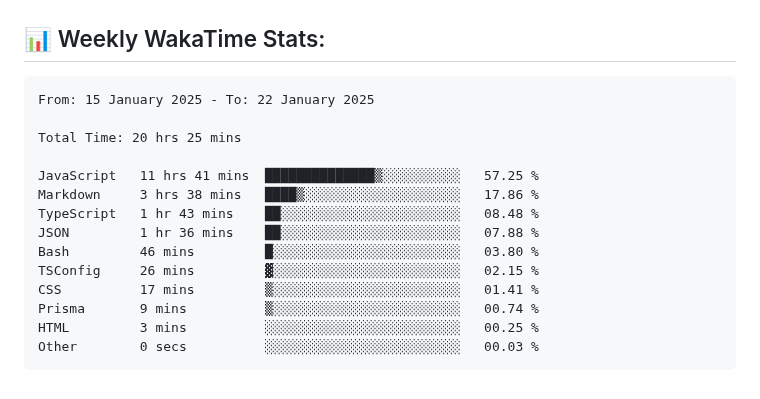
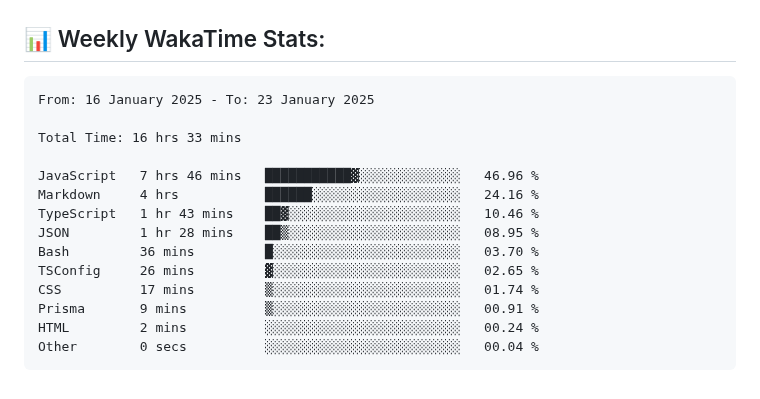
Before and after one commit to ManikMaity/ManikMaity, a Markdown page: README.md, the part around the change. Rendered like a GitHub page.

Commit message:
Updated waka-readme graph with new metrics

````diff
--- a/README.md
+++ b/README.md
@@ -65,20 +65,20 @@ I'm a self-taught, passionate Full-Stack Developer from India 🇮🇳
 <!--START_SECTION:waka-->
 
 ```txt
-From: 15 January 2025 - To: 22 January 2025
+From: 16 January 2025 - To: 23 January 2025
 
-Total Time: 20 hrs 25 mins
+Total Time: 16 hrs 33 mins
 
-JavaScript   11 hrs 41 mins  ██████████████▒░░░░░░░░░░   57.25 %
-Markdown     3 hrs 38 mins   ████▒░░░░░░░░░░░░░░░░░░░░   17.86 %
-TypeScript   1 hr 43 mins    ██░░░░░░░░░░░░░░░░░░░░░░░   08.48 %
-JSON         1 hr 36 mins    ██░░░░░░░░░░░░░░░░░░░░░░░   07.88 %
-Bash         46 mins         █░░░░░░░░░░░░░░░░░░░░░░░░   03.80 %
-TSConfig     26 mins         ▓░░░░░░░░░░░░░░░░░░░░░░░░   02.15 %
-CSS          17 mins         ▒░░░░░░░░░░░░░░░░░░░░░░░░   01.41 %
-Prisma       9 mins          ▒░░░░░░░░░░░░░░░░░░░░░░░░   00.74 %
-HTML         3 mins          ░░░░░░░░░░░░░░░░░░░░░░░░░   00.25 %
-Other        0 secs          ░░░░░░░░░░░░░░░░░░░░░░░░░   00.03 %
+JavaScript   7 hrs 46 mins   ███████████▓░░░░░░░░░░░░░   46.96 %
+Markdown     4 hrs           ██████░░░░░░░░░░░░░░░░░░░   24.16 %
+TypeScript   1 hr 43 mins    ██▓░░░░░░░░░░░░░░░░░░░░░░   10.46 %
+JSON         1 hr 28 mins    ██▒░░░░░░░░░░░░░░░░░░░░░░   08.95 %
+Bash         36 mins         █░░░░░░░░░░░░░░░░░░░░░░░░   03.70 %
+TSConfig     26 mins         ▓░░░░░░░░░░░░░░░░░░░░░░░░   02.65 %
+CSS          17 mins         ▒░░░░░░░░░░░░░░░░░░░░░░░░   01.74 %
+Prisma       9 mins          ▒░░░░░░░░░░░░░░░░░░░░░░░░   00.91 %
+HTML         2 mins          ░░░░░░░░░░░░░░░░░░░░░░░░░   00.24 %
+Other        0 secs          ░░░░░░░░░░░░░░░░░░░░░░░░░   00.04 %
 ```
 
 <!--END_SECTION:waka-->
````
